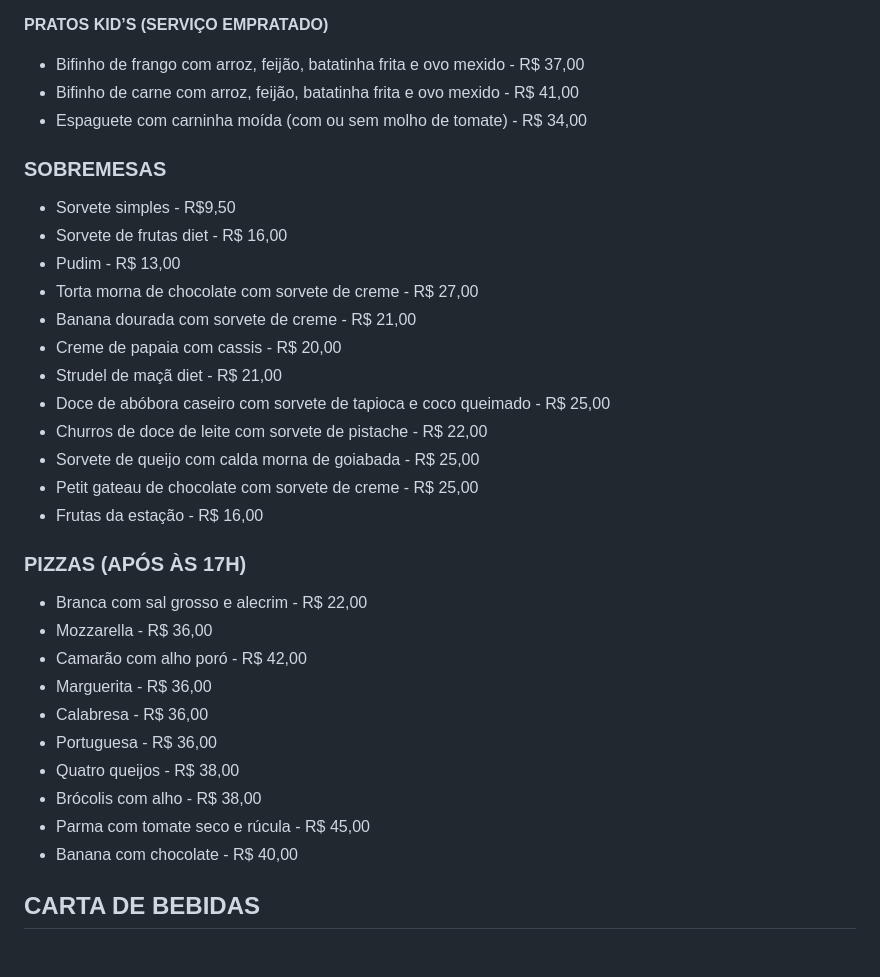
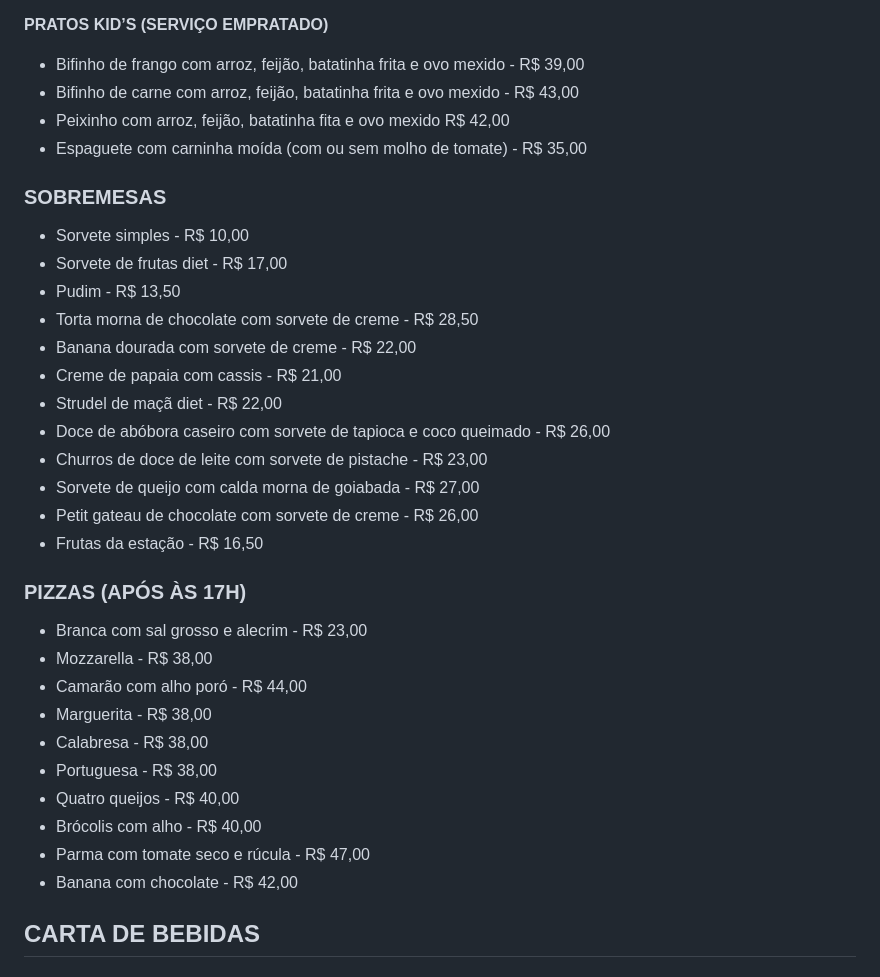
Before and after one commit to hnphenix/greenteagastronomia, a Markdown page: src/menus/cardapio.md, the part around one of its changes. GitHub-like rendering.

```diff
--- a/src/menus/cardapio.md
+++ b/src/menus/cardapio.md
@@ -73,37 +74,38 @@ permalink: false
 
 **PRATOS KID’S (SERVIÇO EMPRATADO)**
 
-* Bifinho de frango com arroz, feijão, batatinha frita e ovo mexido - R$ 37,00
-* Bifinho de carne com arroz, feijão, batatinha frita e ovo mexido - R$ 41,00
-* Espaguete com carninha moída (com ou sem molho de tomate) - R$ 34,00
+* Bifinho de frango com arroz, feijão, batatinha frita e ovo mexido - R$ 39,00
+* Bifinho de carne com arroz, feijão, batatinha frita e ovo mexido - R$ 43,00
+* P﻿eixinho com arroz, feijão, batatinha fita e ovo mexido R$ 42,00
+* Espaguete com carninha moída (com ou sem molho de tomate) - R$ 35,00
 
 ### SOBREMESAS
 
-* Sorvete simples - R$9,50
-* S﻿orvete de frutas diet - R$ 16,00
-* Pudim - R$ 13,00
-* Torta morna de chocolate com sorvete de creme - R$ 27,00
-* Banana dourada com sorvete de creme - R$ 21,00
-* Creme de papaia com cassis - R$ 20,00
-* Strudel de maçã diet - R$ 21,00
-* D﻿oce de abóbora caseiro com sorvete de tapioca e coco queimado - R$ 25,00
-* C﻿hurros de doce de leite com sorvete de pistache - R$ 22,00
-* Sorvete de queijo com calda morna de goiabada - R$ 25,00
-* Petit gateau de chocolate com sorvete de creme - R$ 25,00
-* Frutas da estação - R$ 16,00
+* Sorvete simples - R$ 10,00
+* S﻿orvete de frutas diet - R$ 17,00
+* Pudim - R$ 13,50
+* Torta morna de chocolate com sorvete de creme - R$ 28,50
+* Banana dourada com sorvete de creme - R$ 22,00
+* Creme de papaia com cassis - R$ 21,00
+* Strudel de maçã diet - R$ 22,00
+* D﻿oce de abóbora caseiro com sorvete de tapioca e coco queimado - R$ 26,00
+* C﻿hurros de doce de leite com sorvete de pistache - R$ 23,00
+* Sorvete de queijo com calda morna de goiabada - R$ 27,00
+* Petit gateau de chocolate com sorvete de creme - R$ 26,00
+* Frutas da estação - R$ 16,50
 
 ### PIZZAS (APÓS ÀS 17H)
 
-* Branca com sal grosso e alecrim - R$ 22,00
-* Mozzarella - R$ 36,00
-* Camarão com alho poró - R$ 42,00
-* Marguerita - R$ 36,00
-* Calabresa - R$ 36,00
-* Portuguesa - R$ 36,00
-* Quatro queijos - R$ 38,00
-* B﻿rócolis com alho - R$ 38,00
-* P﻿arma com tomate seco e rúcula - R$ 45,00
-* Banana com chocolate - R$ 40,00
+* Branca com sal grosso e alecrim - R$ 23,00
+* Mozzarella - R$ 38,00
+* Camarão com alho poró - R$ 44,00
+* Marguerita - R$ 38,00
+* Calabresa - R$ 38,00
+* Portuguesa - R$ 38,00
+* Quatro queijos - R$ 40,00
+* B﻿rócolis com alho - R$ 40,00
+* P﻿arma com tomate seco e rúcula - R$ 47,00
+* Banana com chocolate - R$ 42,00
 
 ## CARTA DE BEBIDAS
 
```
Also changed, not shown: other parts of src/menus/cardapio.md (+47 -46 lines).
